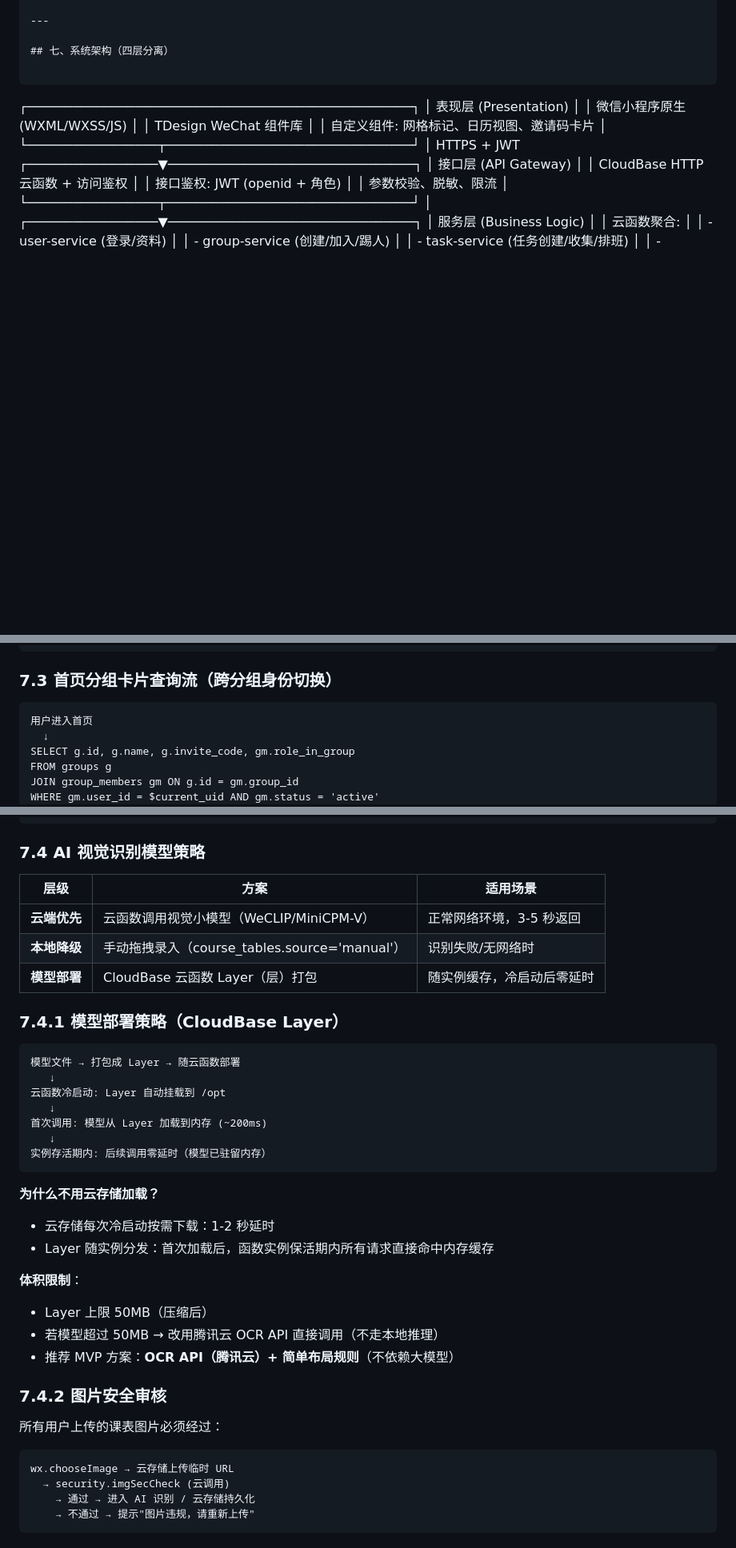
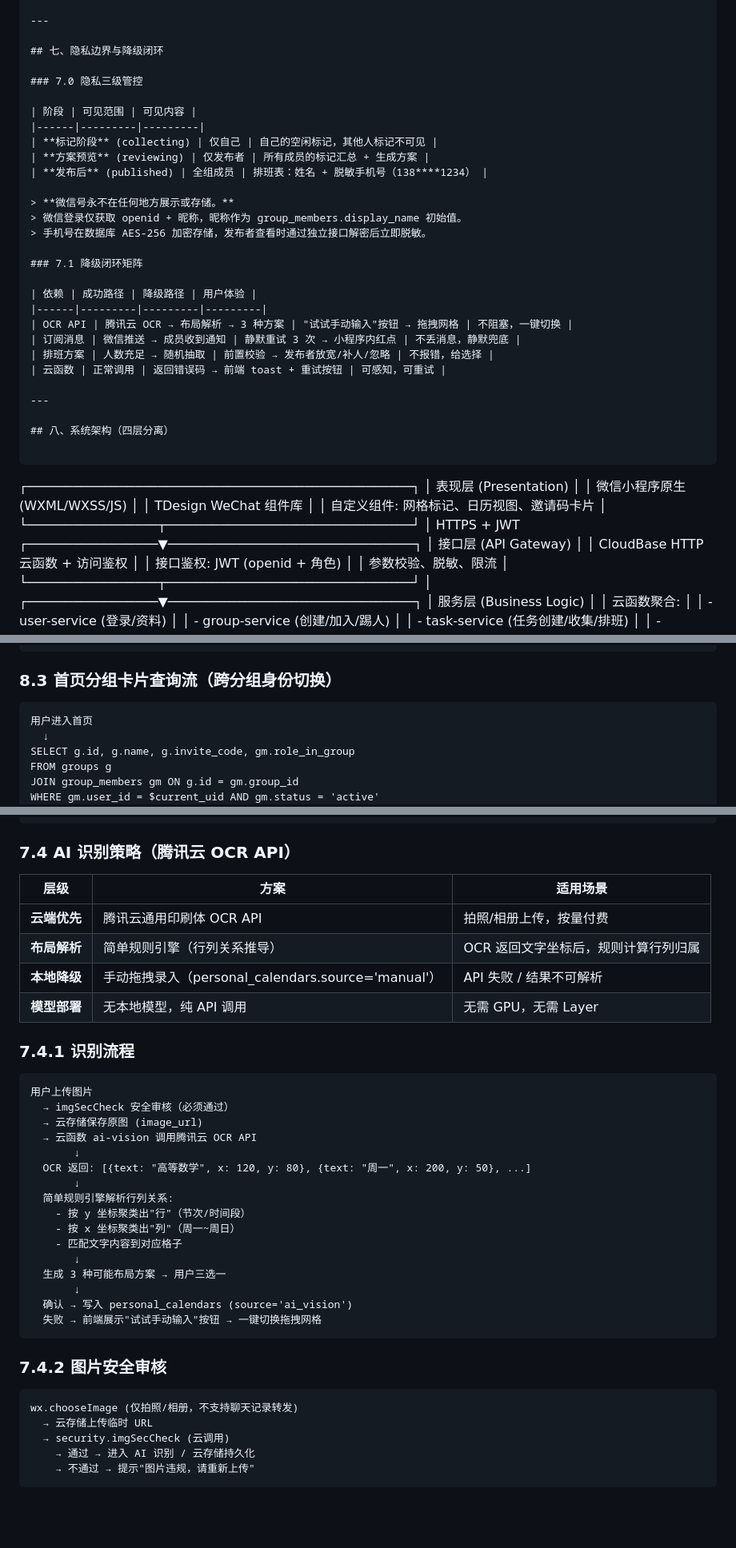
Before and after one commit to Devil-Hui/ban, a Markdown page: docs/business-flows.md, 3 parts joined by grey strips. Shown at 80% size. Rendered like a GitHub page; blank space fills up the shorter version.

````diff
--- a/docs/business-flows.md
+++ b/docs/business-flows.md
@@ -730,7 +739,32 @@ draft (草稿) ───┤
 
 ---
 
-## 七、系统架构（四层分离）
+## 七、隐私边界与降级闭环
+
+### 7.0 隐私三级管控
+
+| 阶段 | 可见范围 | 可见内容 |
+|------|---------|---------|
+| **标记阶段** (collecting) | 仅自己 | 自己的空闲标记，其他人标记不可见 |
+| **方案预览** (reviewing) | 仅发布者 | 所有成员的标记汇总 + 生成方案 |
+| **发布后** (published) | 全组成员 | 排班表：姓名 + 脱敏手机号（138****1234） |
+
+> **微信号永不在任何地方展示或存储。**
+> 微信登录仅获取 openid + 昵称，昵称作为 group_members.display_name 初始值。
+> 手机号在数据库 AES-256 加密存储，发布者查看时通过独立接口解密后立即脱敏。
+
+### 7.1 降级闭环矩阵
+
+| 依赖 | 成功路径 | 降级路径 | 用户体验 |
+|------|---------|---------|---------|
+| OCR API | 腾讯云 OCR → 布局解析 → 3 种方案 | "试试手动输入"按钮 → 拖拽网格 | 不阻塞，一键切换 |
+| 订阅消息 | 微信推送 → 成员收到通知 | 静默重试 3 次 → 小程序内红点 | 不丢消息，静默兜底 |
+| 排班方案 | 人数充足 → 随机抽取 | 前置校验 → 发布者放宽/补人/忽略 | 不报错，给选择 |
+| 云函数 | 正常调用 | 返回错误码 → 前端 toast + 重试按钮 | 可感知，可重试 |
+
+---
+
+## 八、系统架构（四层分离）
 
 ```
 ┌──────────────────────────────────────────────────┐
@@ -816,7 +850,7 @@ ELSE
 END IF;
 ```
 
-### 7.3 首页分组卡片查询流（跨分组身份切换）
+### 8.3 首页分组卡片查询流（跨分组身份切换）
 
 ```
 用户进入首页
@@ -839,40 +873,41 @@ WHERE gm.user_id = $current_uid AND gm.status = 'active'
 用户点击任意卡片 → wx.setStorageSync('activeGroupId', card.id) → 进入该分组上下文
 ```
 
-### 7.4 AI 视觉识别模型策略
+### 7.4 AI 识别策略（腾讯云 OCR API）
 
 | 层级 | 方案 | 适用场景 |
 |------|------|---------|
-| **云端优先** | 云函数调用视觉小模型（WeCLIP/MiniCPM-V） | 正常网络环境，3-5 秒返回 |
-| **本地降级** | 手动拖拽录入（course_tables.source='manual'） | 识别失败/无网络时 |
-| **模型部署** | CloudBase 云函数 Layer（层）打包 | 随实例缓存，冷启动后零延时 |
+| **云端优先** | 腾讯云通用印刷体 OCR API | 拍照/相册上传，按量付费 |
+| **布局解析** | 简单规则引擎（行列关系推导） | OCR 返回文字坐标后，规则计算行列归属 |
+| **本地降级** | 手动拖拽录入（personal_calendars.source='manual'） | API 失败 / 结果不可解析 |
+| **模型部署** | 无本地模型，纯 API 调用 | 无需 GPU，无需 Layer |
 
-### 7.4.1 模型部署策略（CloudBase Layer）
+### 7.4.1 识别流程
 
 ```
-模型文件 → 打包成 Layer → 随云函数部署
-   ↓
-云函数冷启动: Layer 自动挂载到 /opt
-   ↓
-首次调用: 模型从 Layer 加载到内存 (~200ms)
-   ↓
-实例存活期内: 后续调用零延时（模型已驻留内存）
+用户上传图片
+  → imgSecCheck 安全审核（必须通过）
+  → 云存储保存原图 (image_url)
+  → 云函数 ai-vision 调用腾讯云 OCR API
+       ↓
+  OCR 返回: [{text: "高等数学", x: 120, y: 80}, {text: "周一", x: 200, y: 50}, ...]
+       ↓
+  简单规则引擎解析行列关系:
+    - 按 y 坐标聚类出"行"（节次/时间段）
+    - 按 x 坐标聚类出"列"（周一~周日）
+    - 匹配文字内容到对应格子
+       ↓
+  生成 3 种可能布局方案 → 用户三选一
+       ↓
+  确认 → 写入 personal_calendars (source='ai_vision')
+  失败 → 前端展示"试试手动输入"按钮 → 一键切换拖拽网格
 ```
-
-**为什么不用云存储加载？**
-- 云存储每次冷启动按需下载：1-2 秒延时
-- Layer 随实例分发：首次加载后，函数实例保活期内所有请求直接命中内存缓存
-
-**体积限制**：
-- Layer 上限 50MB（压缩后）
-- 若模型超过 50MB → 改用腾讯云 OCR API 直接调用（不走本地推理）
-- 推荐 MVP 方案：**OCR API（腾讯云）+ 简单布局规则**（不依赖大模型）
 
 ### 7.4.2 图片安全审核
 
-所有用户上传的课表图片必须经过：
 ```
-wx.chooseImage → 云存储上传临时 URL
+wx.chooseImage (仅拍照/相册，不支持聊天记录转发)
+  → 云存储上传临时 URL
   → security.imgSecCheck (云调用)
     → 通过 → 进入 AI 识别 / 云存储持久化
     → 不通过 → 提示"图片违规，请重新上传"
````
Also changed, not shown: other parts of docs/business-flows.md (+46 -23 lines).
